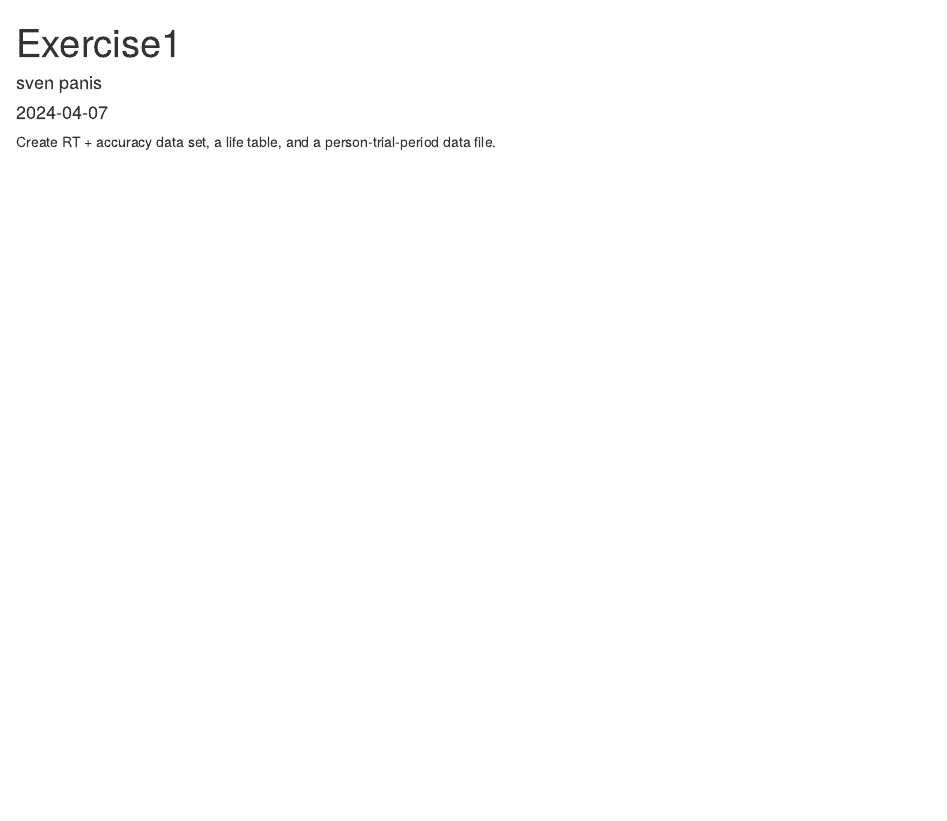
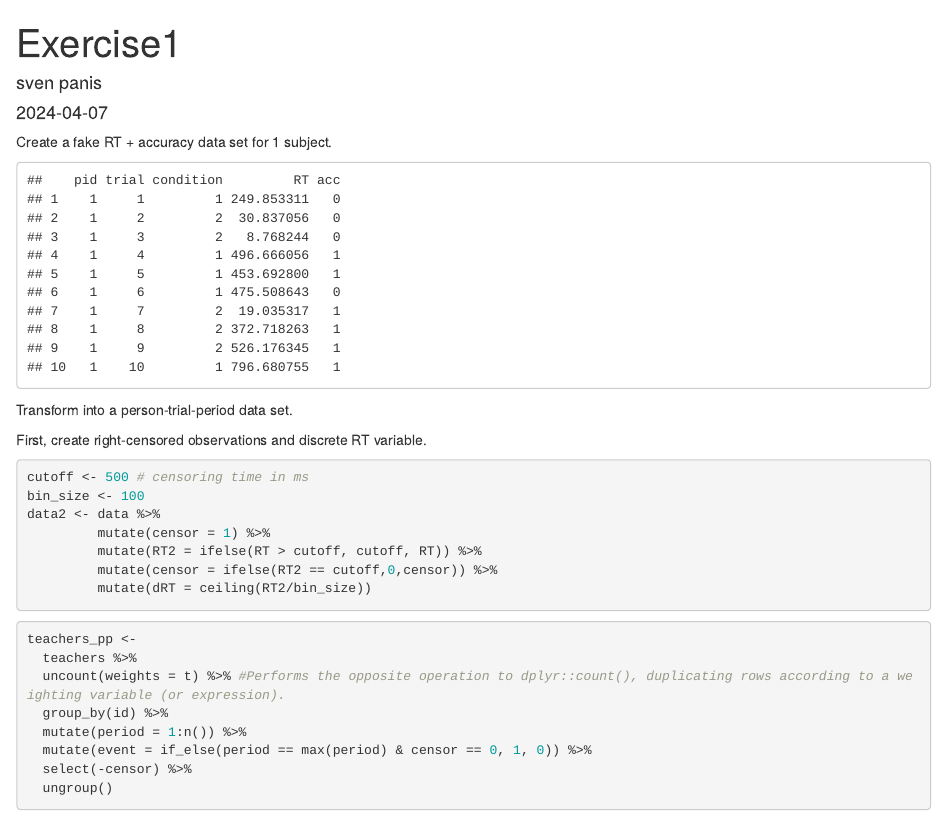
Before and after one commit to sven-panis/Test_cloning, an R Markdown document (Exercise1.Rmd): the page in a window 1100 px wide, from its top. Rendered offline with R 4.5, knitr and Pandoc, with nearby package versions; some code elsewhere in the file could not run offline.

Commit message:
fake data and preprocessing

````diff
--- a/Exercise1.Rmd
+++ b/Exercise1.Rmd
@@ -9,8 +9,48 @@ output: html_document
 knitr::opts_chunk$set(echo = TRUE)
 ```
 
-Create RT + accuracy data set, a life table, and a person-trial-period data file.
+```{r loadPck, include=F}
+library(tidyverse)
+```
 
-```{r}
+Create a fake RT + accuracy data set for 1 subject.
 
+```{r createFakeData, echo=F}
+set.seed(1234)
+Trials_perCondition = 5
+data <- tibble(pid   = 1,
+               trial = sample(1:(Trials_perCondition*2)),
+               condition = c(rep(1,Trials_perCondition), rep(2,Trials_perCondition)),
+               RT = c(rnorm(Trials_perCondition, 600, 200), rexp(Trials_perCondition, 1/600)),
+               acc = rep(sample(c(0,1), size=Trials_perCondition,replace=T, prob=c(.3,.7)),2)) %>%
+        arrange(trial)
+print.data.frame(data)
 ```
+
+Transform into a person-trial-period data set.
+
+First, create right-censored observations and discrete RT variable.
+
+```{r preprocess}
+cutoff <- 500 # censoring time in ms
+bin_size <- 100
+data2 <- data %>%
+         mutate(censor = 1) %>%
+         mutate(RT2 = ifelse(RT > cutoff, cutoff, RT)) %>%
+         mutate(censor = ifelse(RT2 == cutoff,0,censor)) %>%
+         mutate(dRT = ceiling(RT2/bin_size))
+```
+
+
+
+
+```{r ptbDataSet}
+teachers_pp <-
+  teachers %>%
+  uncount(weights = t) %>% #Performs the opposite operation to dplyr::count(), duplicating rows according to a weighting variable (or expression).
+  group_by(id) %>%
+  mutate(period = 1:n()) %>%
+  mutate(event = if_else(period == max(period) & censor == 0, 1, 0)) %>%
+  select(-censor) %>%
+  ungroup()
+```
````
Also changed, not shown: 1 other file.
